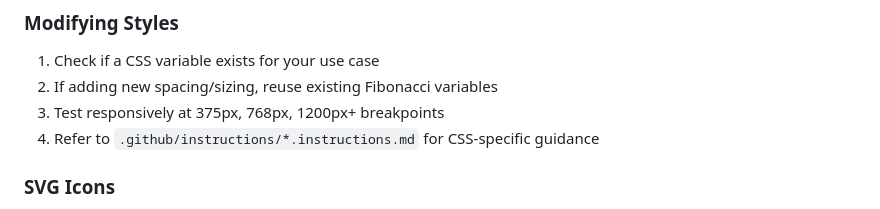
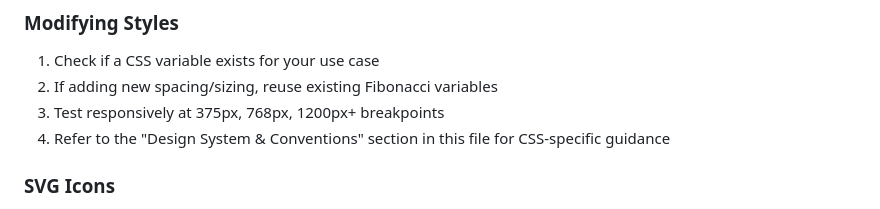
Before and after one commit to KinematosRT/qinematos.github.io, a Markdown page: .github/copilot-instructions.md, the part around the change. GitHub-like rendering.

Commit message:
Update .github/copilot-instructions.md
Co-authored-by: gemini-code-assist[bot] <176961590+gemini-code-assist[bot]@users.noreply.github.com>

```diff
--- a/.github/copilot-instructions.md
+++ b/.github/copilot-instructions.md
@@ -195,7 +195,7 @@ All JavaScript is in `/js/main.js` and uses vanilla ES6+:
 1. Check if a CSS variable exists for your use case
 2. If adding new spacing/sizing, reuse existing Fibonacci variables
 3. Test responsively at 375px, 768px, 1200px+ breakpoints
-4. Refer to `.github/instructions/*.instructions.md` for CSS-specific guidance
+4. Refer to the "Design System & Conventions" section in this file for CSS-specific guidance
 
 ### SVG Icons
 
```
